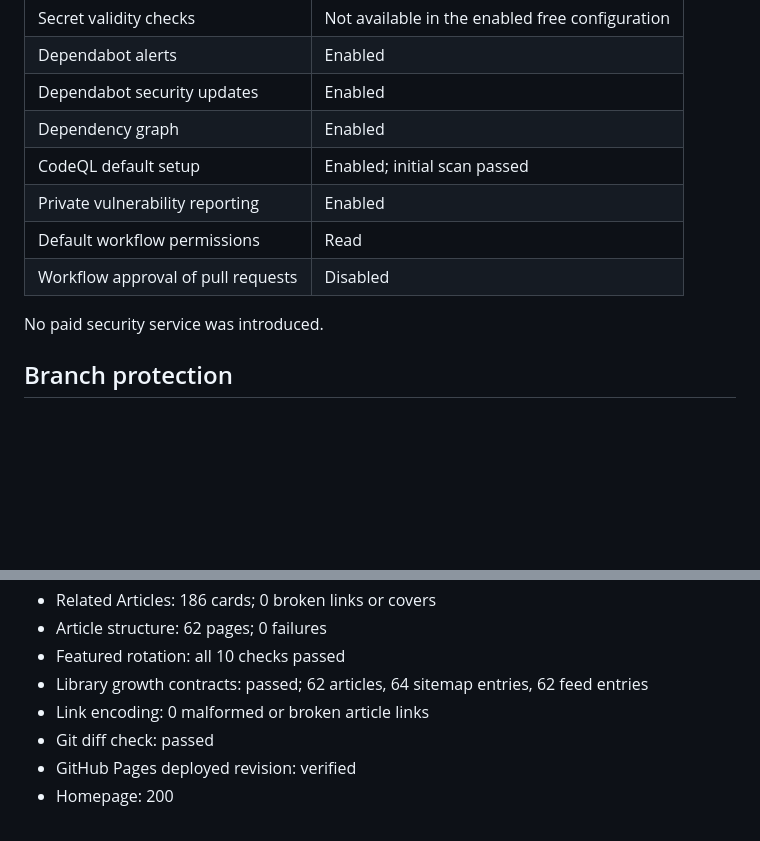
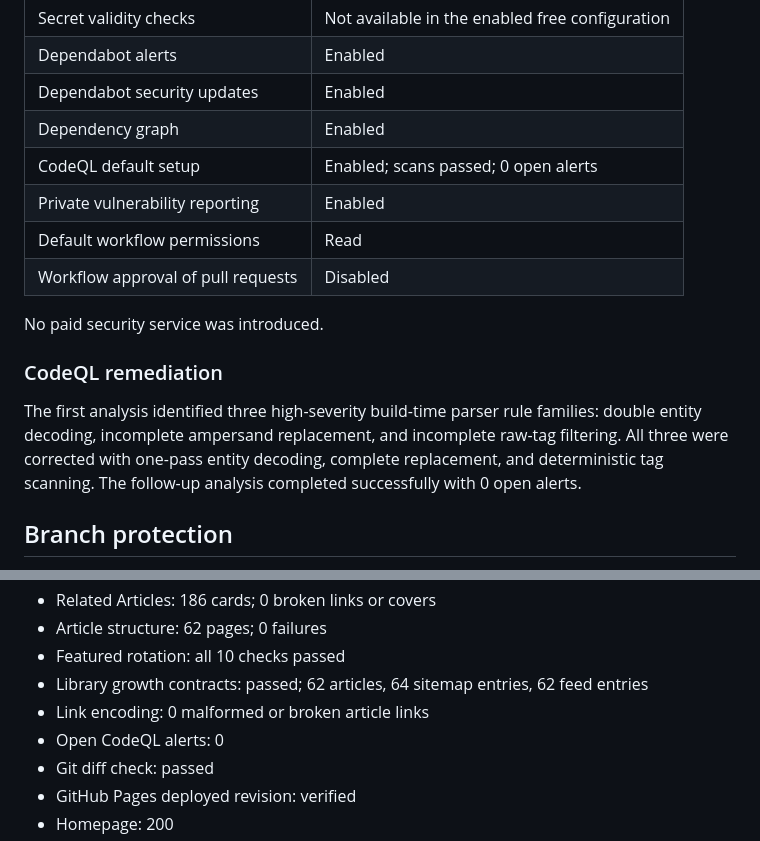
Before and after one commit to saadmasoodalam/dadastore-v2, a Markdown page: docs/UNIT_6X_PUBLIC_REPOSITORY_SECURITY_HARDENING.md, 2 parts joined by grey strips. GitHub-like rendering; blank space fills up the shorter version.

Commit message:
Record resolved public security alerts

```diff
--- a/docs/UNIT_6X_PUBLIC_REPOSITORY_SECURITY_HARDENING.md
+++ b/docs/UNIT_6X_PUBLIC_REPOSITORY_SECURITY_HARDENING.md
@@ -62,12 +62,16 @@ The public tree retains only website content/assets, Pages infrastructure, publi
 | Dependabot alerts | Enabled |
 | Dependabot security updates | Enabled |
 | Dependency graph | Enabled |
-| CodeQL default setup | Enabled; initial scan passed |
+| CodeQL default setup | Enabled; scans passed; 0 open alerts |
 | Private vulnerability reporting | Enabled |
 | Default workflow permissions | Read |
 | Workflow approval of pull requests | Disabled |
 
 No paid security service was introduced.
+
+### CodeQL remediation
+
+The first analysis identified three high-severity build-time parser rule families: double entity decoding, incomplete ampersand replacement, and incomplete raw-tag filtering. All three were corrected with one-pass entity decoding, complete replacement, and deterministic tag scanning. The follow-up analysis completed successfully with 0 open alerts.
 
 ## Branch protection
 
@@ -119,6 +123,7 @@ The production repository has no package manifest or runtime dependency lockfile
 - Featured rotation: all 10 checks passed
 - Library growth contracts: passed; 62 articles, 64 sitemap entries, 62 feed entries
 - Link encoding: 0 malformed or broken article links
+- Open CodeQL alerts: 0
 - Git diff check: passed
 - GitHub Pages deployed revision: verified
 - Homepage: 200
```
